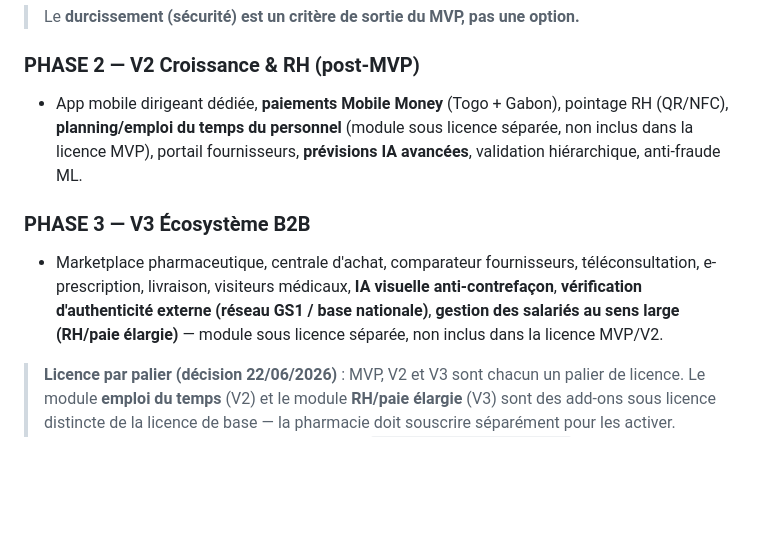
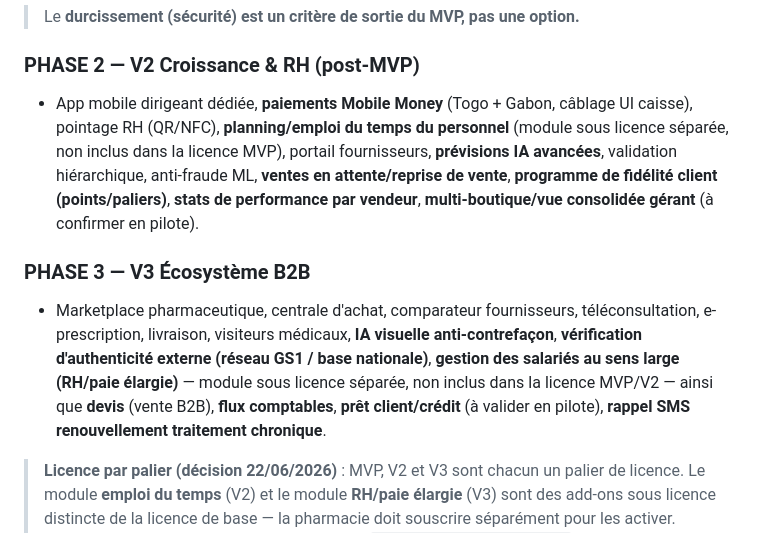
Before and after one commit to tchadoyi-afk/tm-pharma, a Markdown page: PROGRAMME_DEVELOPPEMENT.md, the part around one of its changes. Drawn GitHub-style; blank space fills up the shorter version.

```diff
--- a/PROGRAMME_DEVELOPPEMENT.md
+++ b/PROGRAMME_DEVELOPPEMENT.md
@@ -277,10 +277,10 @@ Brique de premier plan (adoption). Une nouvelle pharmacie doit être opérationn
 > Le **durcissement (sécurité) est un critère de sortie du MVP, pas une option.**
 
 ### PHASE 2 — V2 Croissance & RH (post-MVP)
-- App mobile dirigeant dédiée, **paiements Mobile Money** (Togo + Gabon), pointage RH (QR/NFC), **planning/emploi du temps du personnel** (module sous licence séparée, non inclus dans la licence MVP), portail fournisseurs, **prévisions IA avancées**, validation hiérarchique, anti-fraude ML.
+- App mobile dirigeant dédiée, **paiements Mobile Money** (Togo + Gabon, câblage UI caisse), pointage RH (QR/NFC), **planning/emploi du temps du personnel** (module sous licence séparée, non inclus dans la licence MVP), portail fournisseurs, **prévisions IA avancées**, validation hiérarchique, anti-fraude ML, **ventes en attente/reprise de vente**, **programme de fidélité client (points/paliers)**, **stats de performance par vendeur**, **multi-boutique/vue consolidée gérant** (à confirmer en pilote).
 
 ### PHASE 3 — V3 Écosystème B2B
-- Marketplace pharmaceutique, centrale d'achat, comparateur fournisseurs, téléconsultation, e-prescription, livraison, visiteurs médicaux, **IA visuelle anti-contrefaçon**, **vérification d'authenticité externe (réseau GS1 / base nationale)**, **gestion des salariés au sens large (RH/paie élargie)** — module sous licence séparée, non inclus dans la licence MVP/V2.
+- Marketplace pharmaceutique, centrale d'achat, comparateur fournisseurs, téléconsultation, e-prescription, livraison, visiteurs médicaux, **IA visuelle anti-contrefaçon**, **vérification d'authenticité externe (réseau GS1 / base nationale)**, **gestion des salariés au sens large (RH/paie élargie)** — module sous licence séparée, non inclus dans la licence MVP/V2 — ainsi que **devis** (vente B2B), **flux comptables**, **prêt client/crédit** (à valider en pilote), **rappel SMS renouvellement traitement chronique**.
 
 > **Licence par palier (décision 22/06/2026)** : MVP, V2 et V3 sont chacun un palier de licence. Le module **emploi du temps** (V2) et le module **RH/paie élargie** (V3) sont des add-ons sous licence distincte de la licence de base — la pharmacie doit souscrire séparément pour les activer. Gating technique posé dès le MVP (migration `0012_module_licensing.sql` : `tenants.licensed_modules` + RPC `has_licensed_module`), vide par défaut ; aucun code du tronc commun ne doit coder en dur l'accès à ces modules.
 
```
Also changed, not shown: other parts of PROGRAMME_DEVELOPPEMENT.md (+16 -1 lines).
